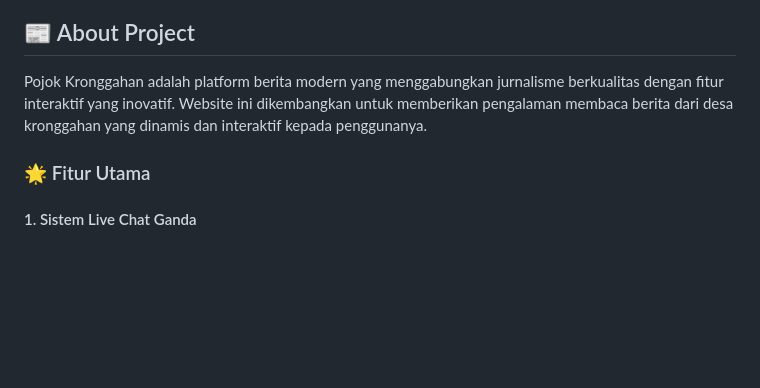
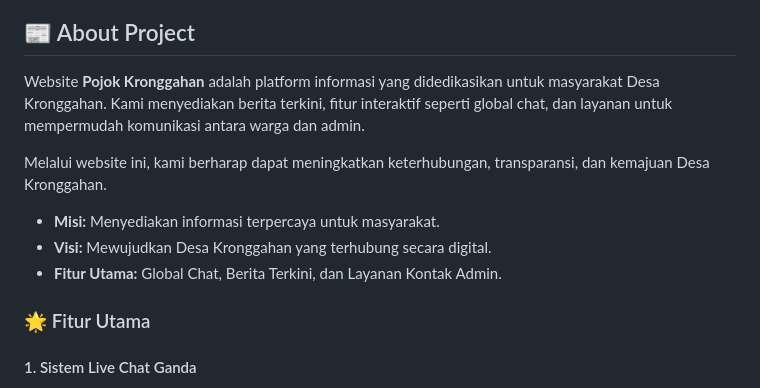
Before and after one commit to Opikz-Nrdyth/Pojok-Kronggahan, a Markdown page: README.md, the part around one of its changes. Drawn GitHub-style; blank space fills up the shorter version.

```diff
--- a/README.md
+++ b/README.md
@@ -8,7 +8,13 @@
 
 ## 📰 About Project
 
-Pojok Kronggahan adalah platform berita modern yang menggabungkan jurnalisme berkualitas dengan fitur interaktif yang inovatif. Website ini dikembangkan untuk memberikan pengalaman membaca berita dari desa kronggahan yang dinamis dan interaktif kepada penggunanya.
+Website **Pojok Kronggahan** adalah platform informasi yang didedikasikan untuk masyarakat Desa Kronggahan. Kami menyediakan berita terkini, fitur interaktif seperti global chat, dan layanan untuk mempermudah komunikasi antara warga dan admin.
+
+Melalui website ini, kami berharap dapat meningkatkan keterhubungan, transparansi, dan kemajuan Desa Kronggahan.
+
+-   **Misi:** Menyediakan informasi terpercaya untuk masyarakat.
+-   **Visi:** Mewujudkan Desa Kronggahan yang terhubung secara digital.
+-   **Fitur Utama:** Global Chat, Berita Terkini, dan Layanan Kontak Admin.
 
 ### 🌟 Fitur Utama
 
```
Also changed, not shown: other parts of README.md (+1 -0 lines).
